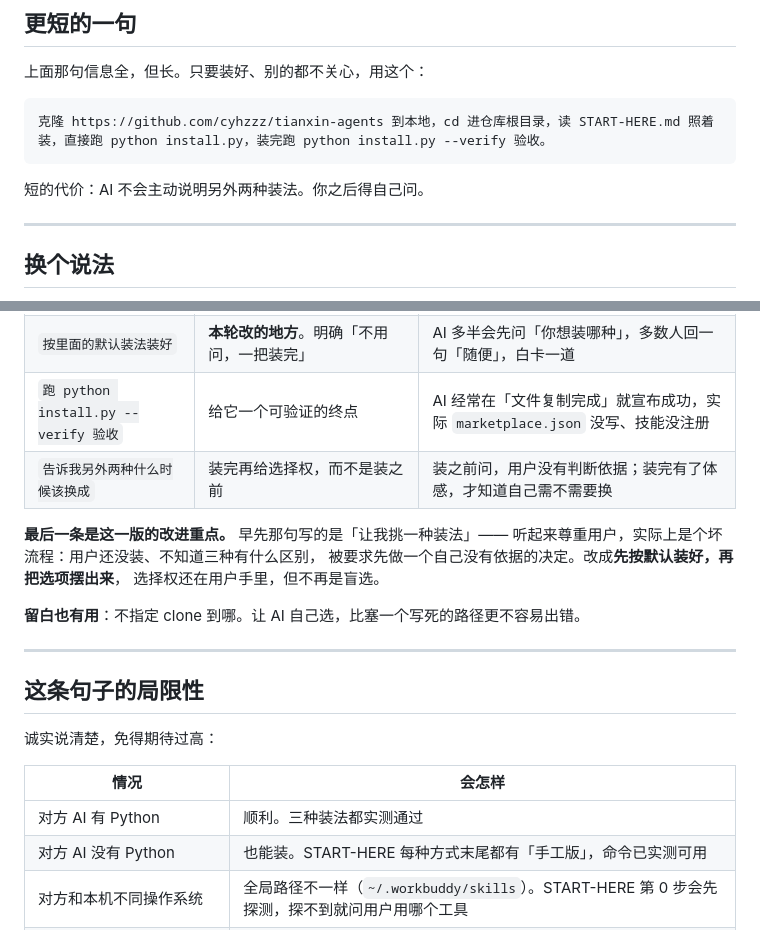
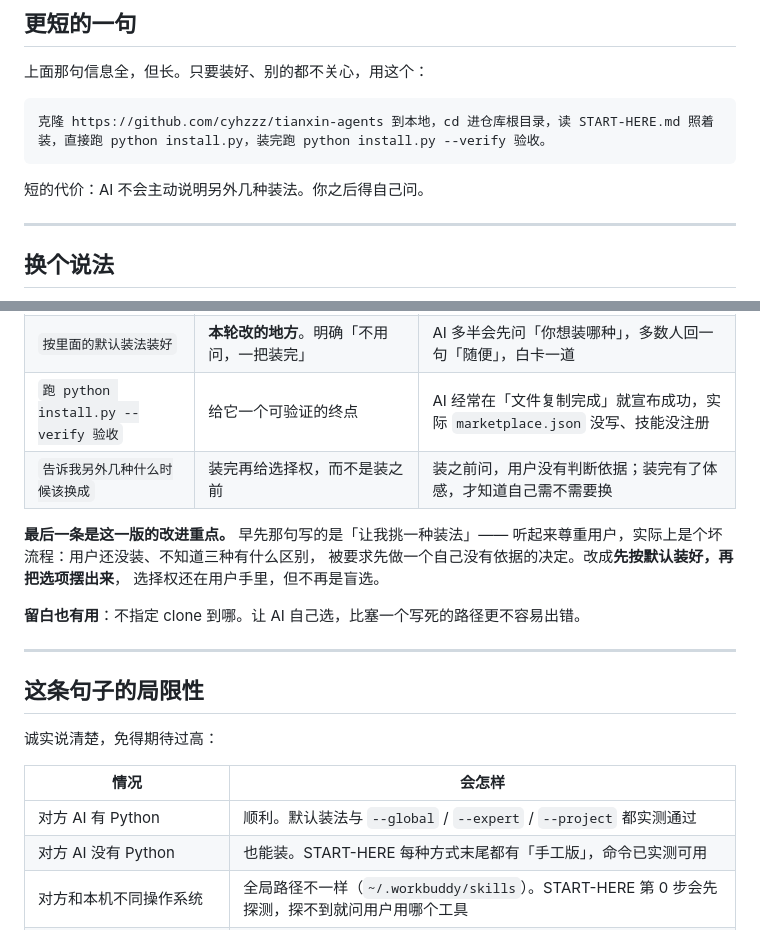
Before and after one commit to cyhzzz/tianxin-agents, a Markdown page: 一句话启用.md, 2 parts joined by grey strips. Rendered like a GitHub page.

Commit message:
一句话启用：装法口径统一为「另外几种」（第25/68行），第85行写明默认装法与 --global/--expert/--project 都实测通过

````diff
--- a/一句话启用.md
+++ b/一句话启用.md
@@ -22,7 +22,7 @@
 克隆 https://github.com/cyhzzz/tianxin-agents 到本地，cd 进仓库根目录，读 START-HERE.md 照着装，直接跑 python install.py，装完跑 python install.py --verify 验收。
 ```
 
-短的代价：AI 不会主动说明另外两种装法。你之后得自己问。
+短的代价：AI 不会主动说明另外几种装法。你之后得自己问。
 
 ---
 
@@ -65,7 +65,7 @@
 | `读 START-HERE.md` | 含环境探测、默认装法、验收标准 | AI 会凭 README 自由发挥。README 是给人看的，START-HERE 才是给 AI 的执行说明书 |
 | `按里面的默认装法装好` | **本轮改的地方**。明确「不用问，一把装完」 | AI 多半会先问「你想装哪种」，多数人回一句「随便」，白卡一道 |
 | `跑 python install.py --verify 验收` | 给它一个可验证的终点 | AI 经常在「文件复制完成」就宣布成功，实际 `marketplace.json` 没写、技能没注册 |
-| `告诉我另外两种什么时候该换成` | 装完再给选择权，而不是装之前 | 装之前问，用户没有判断依据；装完有了体感，才知道自己需不需要换 |
+| `告诉我另外几种什么时候该换成` | 装完再给选择权，而不是装之前 | 装之前问，用户没有判断依据；装完有了体感，才知道自己需不需要换 |
 
 **最后一条是这一版的改进重点。** 早先那句写的是「让我挑一种装法」——
 听起来尊重用户，实际上是个坏流程：用户还没装、不知道三种有什么区别，
@@ -82,7 +82,7 @@
 
 | 情况 | 会怎样 |
 |---|---|
-| 对方 AI 有 Python | 顺利。三种装法都实测通过 |
+| 对方 AI 有 Python | 顺利。默认装法与 `--global` / `--expert` / `--project` 都实测通过 |
 | 对方 AI 没有 Python | 也能装。START-HERE 每种方式末尾都有「手工版」，命令已实测可用 |
 | 对方和本机不同操作系统 | 全局路径不一样（`~/.workbuddy/skills`）。START-HERE 第 0 步会先探测，探不到就问用户用哪个工具 |
 | 对方网络取不到 GitHub | 卡在 clone。这时改用「对方不能跑命令」那个变体，让它读 raw 链接手工做 |
````
